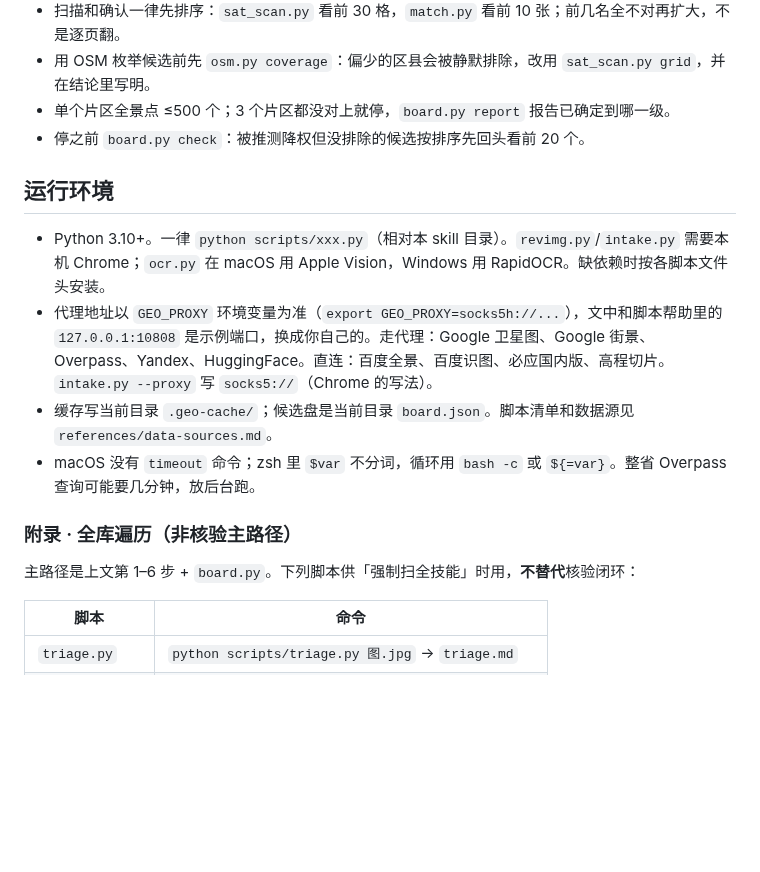
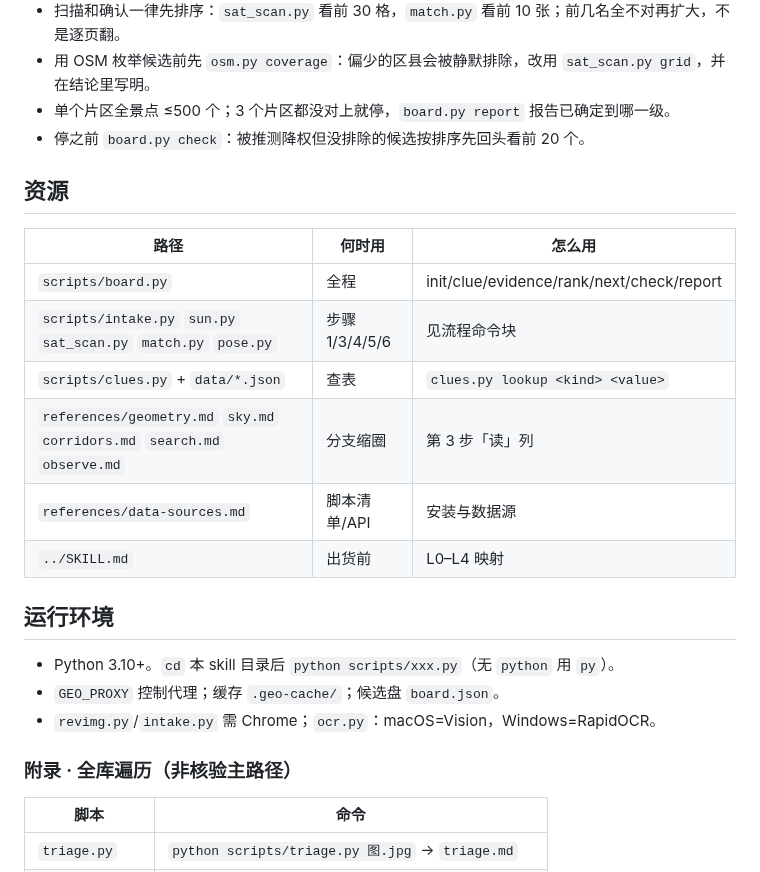
Before and after one commit to xiaoyangtx996/Searching-skill, a Markdown page: geo-sleuth/SKILL.md, the part around the change. Drawn GitHub-style; blank space fills up the shorter version.

Commit message:
optimize geo-sleuth: dim6 add resources table for 100 triage

```diff
--- a/geo-sleuth/SKILL.md
+++ b/geo-sleuth/SKILL.md
@@ -228,16 +228,24 @@ python scripts/evidence.py spec.json --out evidence.jpg
 - 单个片区全景点 ≤500 个；3 个片区都没对上就停，`board.py report` 报告已确定到哪一级。
 - 停之前 `board.py check`：被推测降权但没排除的候选按排序先回头看前 20 个。
 
+## 资源
+
+| 路径 | 何时用 | 怎么用 |
+|---|---|---|
+| `scripts/board.py` | 全程 | init/clue/evidence/rank/next/check/report |
+| `scripts/intake.py` `sun.py` `sat_scan.py` `match.py` `pose.py` | 步骤 1/3/4/5/6 | 见流程命令块 |
+| `scripts/clues.py` + `data/*.json` | 查表 | `clues.py lookup <kind> <value>` |
+| `references/geometry.md` `sky.md` `corridors.md` `search.md` `observe.md` | 分支缩圈 | 第 3 步「读」列 |
+| `references/data-sources.md` | 脚本清单/API | 安装与数据源 |
+| `../SKILL.md` | 出货前 | L0–L4 映射 |
+
 ## 运行环境
 
-- Python 3.10+。一律 `python scripts/xxx.py`（相对本 skill 目录）。`revimg.py`/`intake.py` 需要本机 Chrome；`ocr.py` 在 macOS 用 Apple Vision，Windows 用 RapidOCR。缺依赖时按各脚本文件头安装。
-- 代理地址以 `GEO_PROXY` 环境变量为准（`export GEO_PROXY=socks5h://...`），文中和脚本帮助里的 `127.0.0.1:10808` 是示例端口，换成你自己的。走代理：Google 卫星图、Google 街景、Overpass、Yandex、HuggingFace。直连：百度全景、百度识图、必应国内版、高程切片。`intake.py --proxy` 写 `socks5://`（Chrome 的写法）。
-- 缓存写当前目录 `.geo-cache/`；候选盘是当前目录 `board.json`。脚本清单和数据源见 `references/data-sources.md`。
-- macOS 没有 `timeout` 命令；zsh 里 `$var` 不分词，循环用 `bash -c` 或 `${=var}`。整省 Overpass 查询可能要几分钟，放后台跑。
+- Python 3.10+。`cd` 本 skill 目录后 `python scripts/xxx.py`（无 `python` 用 `py`）。
+- `GEO_PROXY` 控制代理；缓存 `.geo-cache/`；候选盘 `board.json`。
+- `revimg.py`/`intake.py` 需 Chrome；`ocr.py`：macOS=Vision，Windows=RapidOCR。
 
 ### 附录 · 全库遍历（非核验主路径）
-
-主路径是上文第 1–6 步 + `board.py`。下列脚本供「强制扫全技能」时用，**不替代**核验闭环：
 
 | 脚本 | 命令 |
 |---|---|
```
